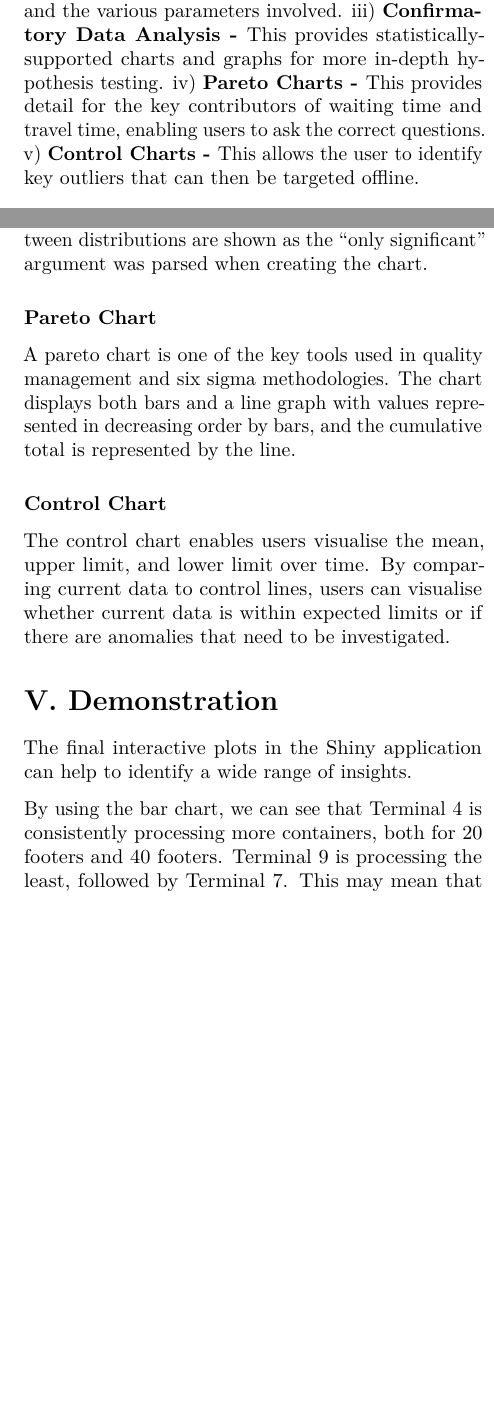
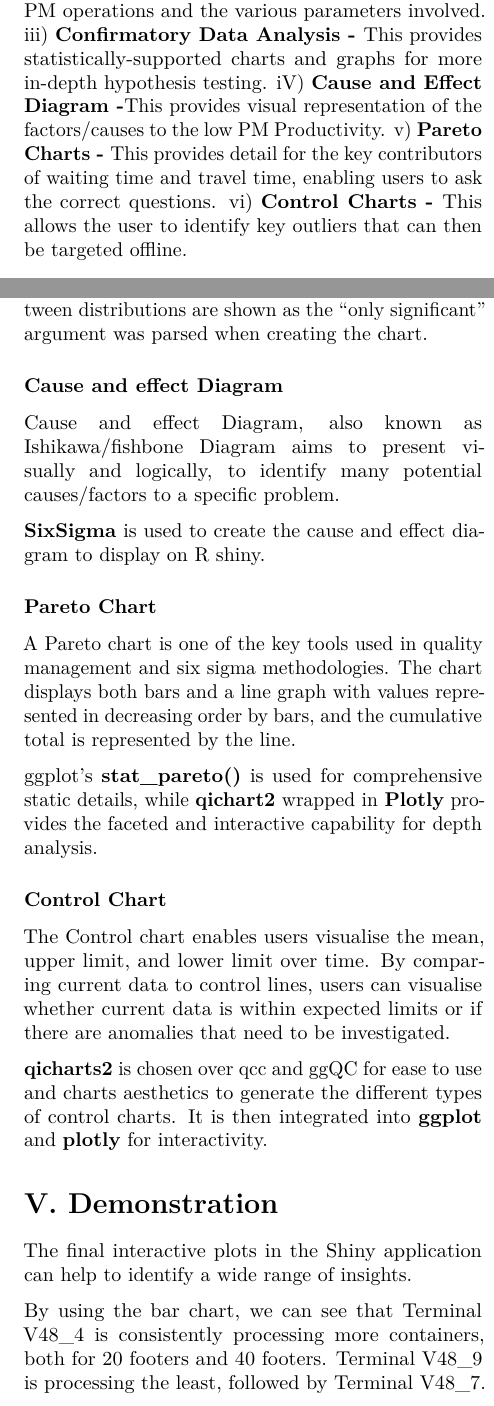
Before and after one commit to kaichin29/Project, an R Markdown document (Practice Research Paper/Practice Research Paper.Rmd): two parts of the columns of pages 3 and 4 of 6 before the commit and two parts of the columns of pages 3 and 4 of 7 after it, joined at a grey line, cut so that both start at the same text, the shorter picture padded with empty space. Rendered offline with R 4.5, knitr and Pandoc, then LaTeX, with nearby package versions.

Commit message:
updated fishbone and rename terminal with V48_

```diff
--- a/Practice Research Paper/Practice Research Paper.Rmd
+++ b/Practice Research Paper/Practice Research Paper.Rmd
@@ -94,8 +94,9 @@ The design of the Shiny application flows according to business requirements.
 i) **Home - **A brief overview of the project, key definitions and a basic user guide. This explains the motivations and gives context to the application. A detailed user guide is also appended here.
 ii) **Exploratory Data Analysis - **This provides a high-level understanding for PM operations and the various parameters involved.
 iii) **Confirmatory Data Analysis - **This provides statistically-supported charts and graphs for more in-depth hypothesis testing.
-iv) **Pareto Charts - **This provides detail for the key contributors of waiting time and travel time, enabling users to ask the correct questions.
-v) **Control Charts - **This allows the user to identify key outliers that can then be targeted offline.
+iV) **Cause and Effect Diagram -**This provides visual representation of the factors/causes to the low PM Productivity.
+v) **Pareto Charts - **This provides detail for the key contributors of waiting time and travel time, enabling users to ask the correct questions.
+vi) **Control Charts - **This allows the user to identify key outliers that can then be targeted offline.
 
 ## Analysis Techniques
 
@@ -129,17 +130,25 @@ A boxplot is able to display the data using its mean, upper and lower quartiles.
 
 Although **ggplot2** is able to create a box-violin plot, **ggbetweenstats** from the ggstatsplot package was used instead as it includes additional statistical testing using various tests. It has a built-in statistical test to check if the continuous variable varies across different categories. Only significant differences between distributions are shown as the "only significant" argument was parsed when creating the chart.
 
+### Cause and effect Diagram
+
+Cause and effect Diagram, also known as Ishikawa/fishbone Diagram aims to present visually and logically, to identify many potential causes/factors to a specific problem.
+
+**SixSigma** is used to create the cause and effect diagram to display on R shiny.
+
 ### Pareto Chart
 
-A pareto chart is one of the key tools used in quality management and six sigma methodologies. The chart displays both bars and a line graph with values represented in decreasing order by bars, and the cumulative total is represented by the line.
+A Pareto chart is one of the key tools used in quality management and six sigma methodologies. The chart displays both bars and a line graph with values represented in decreasing order by bars, and the cumulative total is represented by the line.
+
+ggplot's **stat_pareto()** is used for comprehensive static details, while **qichart2** wrapped in **Plotly** provides the faceted and interactive capability for depth analysis.
 
 ### Control Chart
 
-The control chart enables users visualise the mean, upper limit, and lower limit over time. By comparing current data to control lines, users can visualise whether current data is within expected limits or if there are anomalies that need to be investigated.
+The Control chart enables users visualise the mean, upper limit, and lower limit over time. By comparing current data to control lines, users can visualise whether current data is within expected limits or if there are anomalies that need to be investigated.
 
+**qicharts2** is chosen over qcc and ggQC for ease to use and charts aesthetics to generate the different types of control charts. It is then integrated into **ggplot** and **plotly** for interactivity.
 
 # V. Demonstration
 
 The final interactive plots in the Shiny application can help to identify a wide range of insights.
 
-By using the bar chart, we can see that Terminal 4 is consistently processing more containers, both for 20 footers and 40 footers. Terminal 9 is processing the least, followed by Terminal 7. This may mean that Terminal 4 is the most heavily utilised or the most well developed terminal, which resulted in it being used the most. This may in turn lead to increased waiting time. Managment can perhaps think of ways to reduce the load on Terminal 4, potentially moving some volume to Terminal 7.
```
Also changed, not shown: Practice Research Paper/Practice-Research-Paper.pdf, Practice Research Paper/fishbone.PNG (added), Practice Research Paper/Practice Research Paper.Rmd (6 more changed lines).
